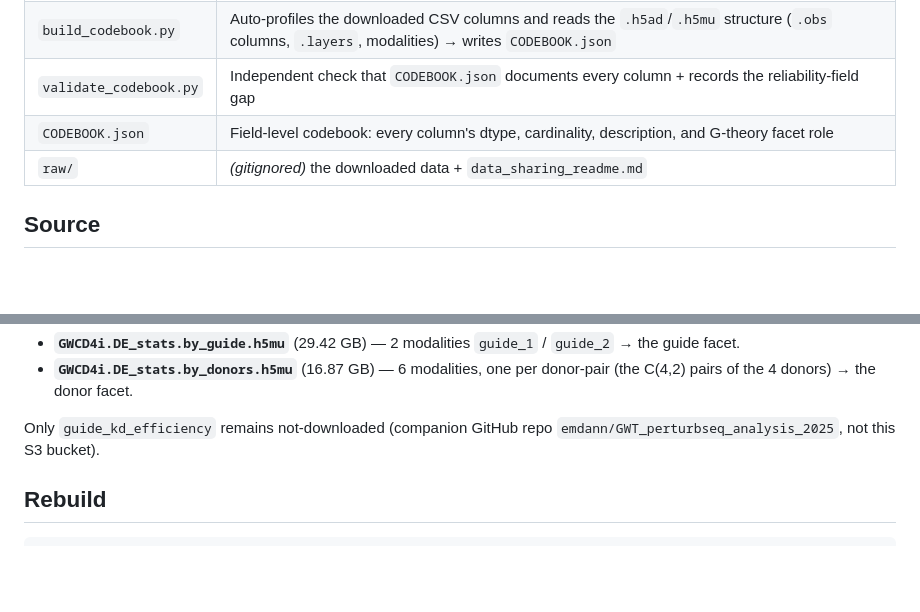
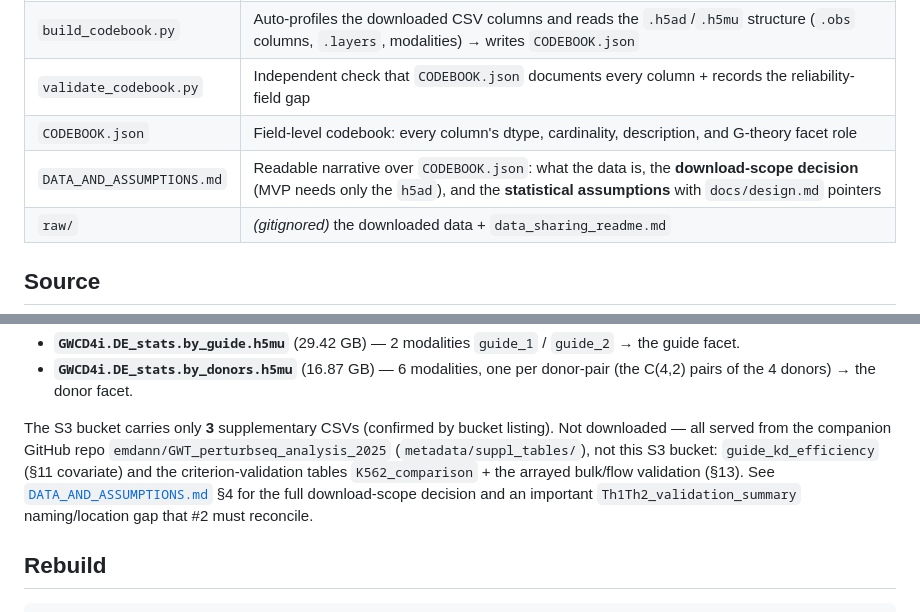
Before and after one commit to kiki830621/G-perturb, a Markdown page: analysis/data/README.md, 2 parts joined by grey strips. GitHub-like rendering; blank space fills up the shorter version.

```diff
--- a/analysis/data/README.md
+++ b/analysis/data/README.md
@@ -10,6 +10,7 @@ G-perturb analyses. The **raw data itself is not committed** (it lives in gitign
 | `build_codebook.py` | Auto-profiles the downloaded CSV columns and reads the `.h5ad`/`.h5mu` structure (`.obs` columns, `.layers`, modalities) → writes `CODEBOOK.json` |
 | `validate_codebook.py` | Independent check that `CODEBOOK.json` documents every column + records the reliability-field gap |
 | `CODEBOOK.json` | Field-level codebook: every column's dtype, cardinality, description, and G-theory facet role |
+| `DATA_AND_ASSUMPTIONS.md` | Readable narrative over `CODEBOOK.json`: what the data is, the **download-scope decision** (MVP needs only the `h5ad`), and the **statistical assumptions** with `docs/design.md` pointers |
 | `raw/` | *(gitignored)* the downloaded data + `data_sharing_readme.md` |
 
 ## Source
@@ -51,8 +52,12 @@ model (see [`docs/design.md`](../../docs/design.md)):
 - **`GWCD4i.DE_stats.by_guide.h5mu`** (29.42 GB) — 2 modalities `guide_1` / `guide_2` → the guide facet.
 - **`GWCD4i.DE_stats.by_donors.h5mu`** (16.87 GB) — 6 modalities, one per donor-pair (the C(4,2) pairs of the 4 donors) → the donor facet.
 
-Only `guide_kd_efficiency` remains not-downloaded (companion GitHub repo
-`emdann/GWT_perturbseq_analysis_2025`, not this S3 bucket).
+The S3 bucket carries only **3** supplementary CSVs (confirmed by bucket listing). Not downloaded —
+all served from the companion GitHub repo `emdann/GWT_perturbseq_analysis_2025`
+(`metadata/suppl_tables/`), not this S3 bucket: `guide_kd_efficiency` (§11 covariate) and the
+criterion-validation tables `K562_comparison` + the arrayed bulk/flow validation (§13). See
+[`DATA_AND_ASSUMPTIONS.md`](./DATA_AND_ASSUMPTIONS.md) §4 for the full download-scope decision and an
+important `Th1Th2_validation_summary` naming/location gap that #2 must reconcile.
 
 ## Rebuild
 
```
Also changed, not shown: analysis/data/DATA_AND_ASSUMPTIONS.md (added, +214 -0 lines).
